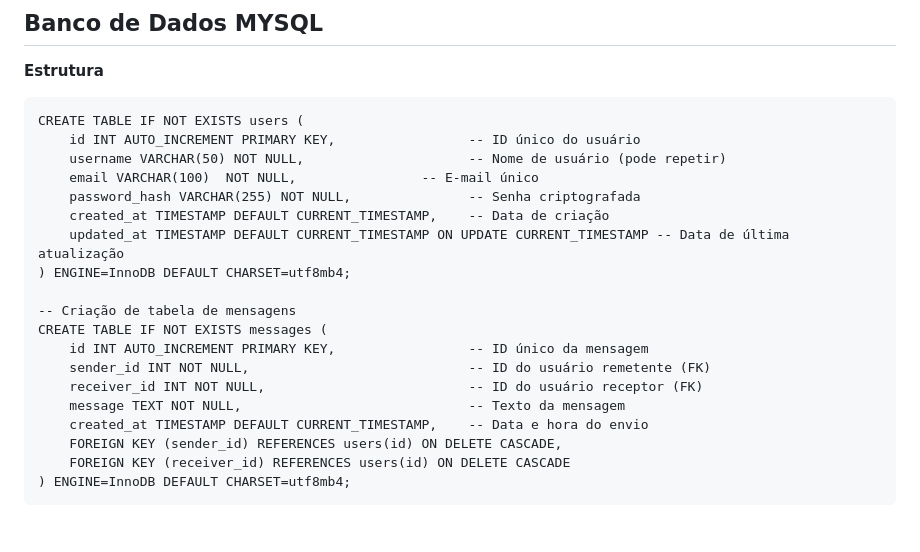
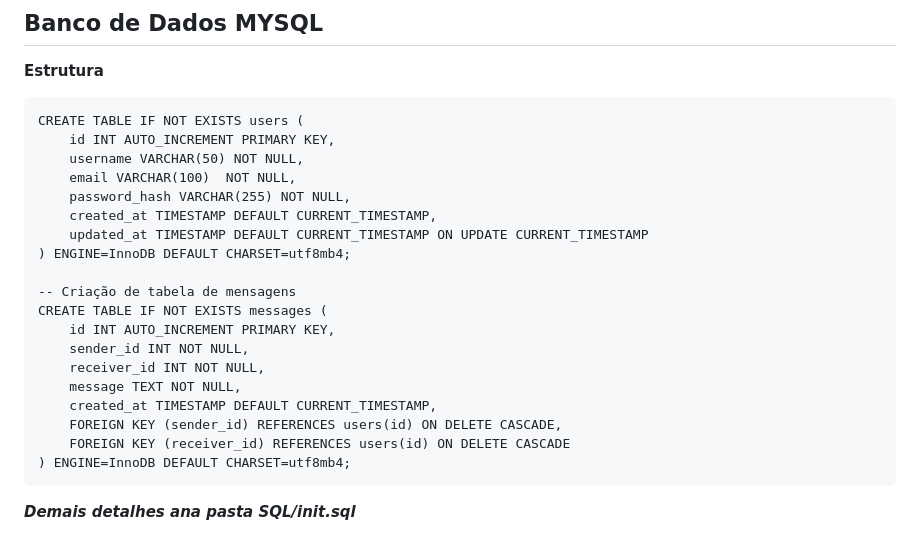
Before and after one commit to erascardsilva/backend-challenge, a Markdown page: README.md, the part around the change. Drawn GitHub-style.

````diff
--- a/README.md
+++ b/README.md
@@ -83,22 +83,23 @@ backend-challenge/
 
 ```plaintext
 CREATE TABLE IF NOT EXISTS users (
-    id INT AUTO_INCREMENT PRIMARY KEY,                 -- ID único do usuário
-    username VARCHAR(50) NOT NULL,                     -- Nome de usuário (pode repetir)
-    email VARCHAR(100)  NOT NULL,                -- E-mail único
-    password_hash VARCHAR(255) NOT NULL,               -- Senha criptografada
-    created_at TIMESTAMP DEFAULT CURRENT_TIMESTAMP,    -- Data de criação
-    updated_at TIMESTAMP DEFAULT CURRENT_TIMESTAMP ON UPDATE CURRENT_TIMESTAMP -- Data de última atualização
+    id INT AUTO_INCREMENT PRIMARY KEY,
+    username VARCHAR(50) NOT NULL,
+    email VARCHAR(100)  NOT NULL,
+    password_hash VARCHAR(255) NOT NULL,
+    created_at TIMESTAMP DEFAULT CURRENT_TIMESTAMP,
+    updated_at TIMESTAMP DEFAULT CURRENT_TIMESTAMP ON UPDATE CURRENT_TIMESTAMP
 ) ENGINE=InnoDB DEFAULT CHARSET=utf8mb4;
 
 -- Criação de tabela de mensagens
 CREATE TABLE IF NOT EXISTS messages (
-    id INT AUTO_INCREMENT PRIMARY KEY,                 -- ID único da mensagem
-    sender_id INT NOT NULL,                            -- ID do usuário remetente (FK)
-    receiver_id INT NOT NULL,                          -- ID do usuário receptor (FK)
-    message TEXT NOT NULL,                             -- Texto da mensagem
-    created_at TIMESTAMP DEFAULT CURRENT_TIMESTAMP,    -- Data e hora do envio
+    id INT AUTO_INCREMENT PRIMARY KEY,
+    sender_id INT NOT NULL,
+    receiver_id INT NOT NULL,
+    message TEXT NOT NULL,
+    created_at TIMESTAMP DEFAULT CURRENT_TIMESTAMP,
     FOREIGN KEY (sender_id) REFERENCES users(id) ON DELETE CASCADE,
     FOREIGN KEY (receiver_id) REFERENCES users(id) ON DELETE CASCADE
 ) ENGINE=InnoDB DEFAULT CHARSET=utf8mb4;
 ```
+***Demais detalhes ana pasta SQL/init.sql***
````
